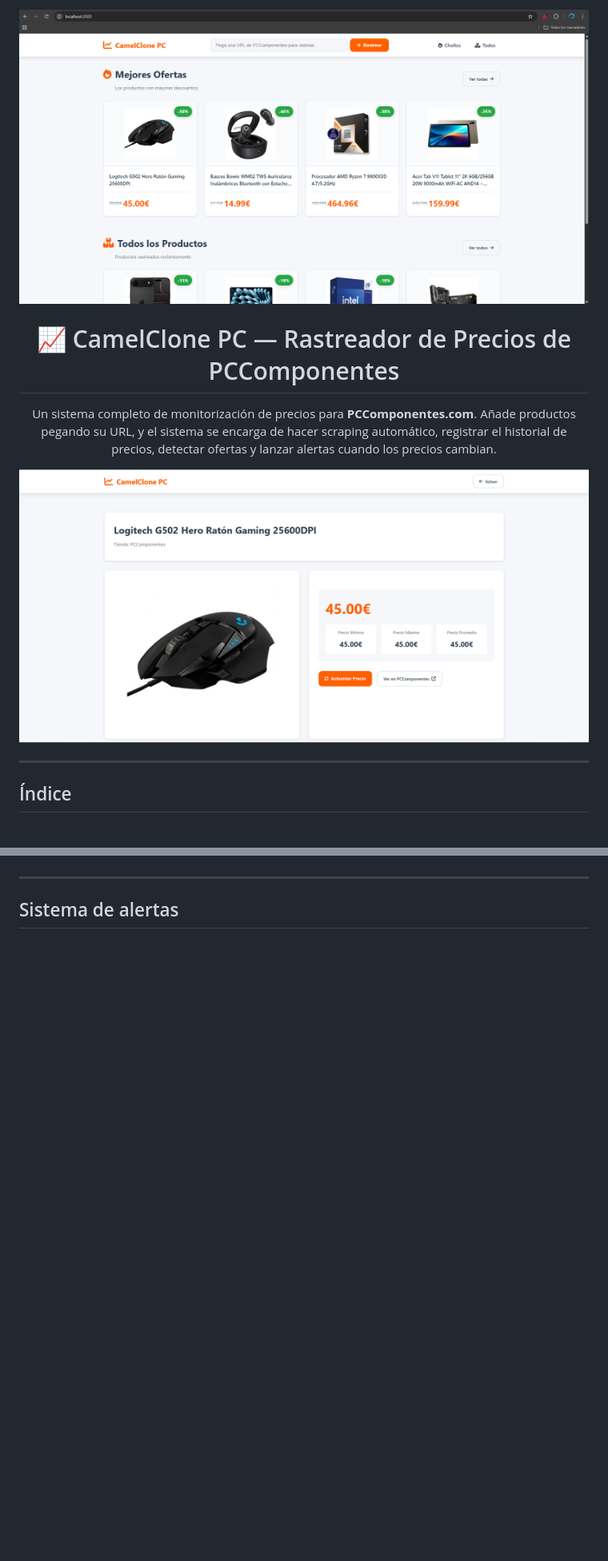
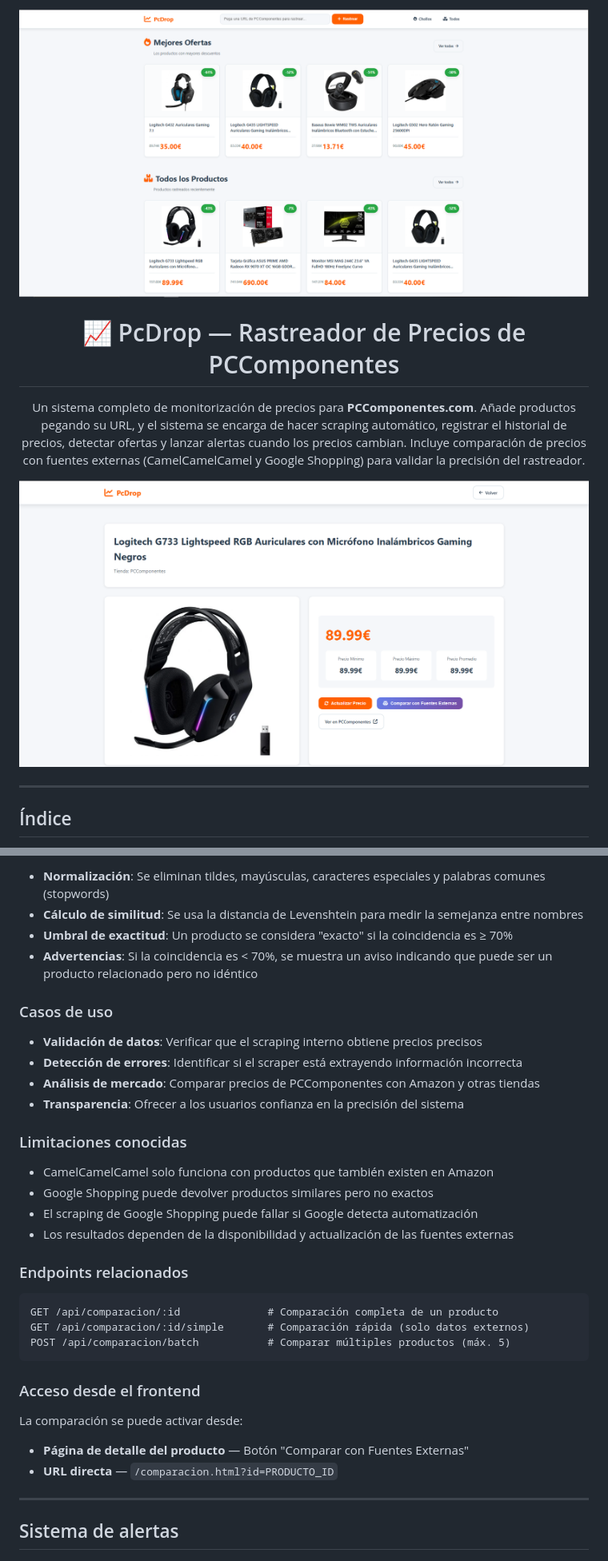
Before and after one commit to jfmartinez10/Rastreador-de-precios-sobre-PcComponentes, a Markdown page: README.md, 2 parts joined by grey strips. Shown at 80% size. GitHub-like rendering; pictures changed too: public/imgs/home.png, public/imgs/producto.png; blank space fills up the shorter version.

Commit message:
docs: Actualizar README con imágenes y comparativa de precios con otras apps

````diff
--- a/README.md
+++ b/README.md
@@ -2,9 +2,9 @@
 
 ![Hero Banner](public/imgs/home.png)
 
-# 📈 CamelClone PC — Rastreador de Precios de PCComponentes
+# 📈 PcDrop — Rastreador de Precios de PCComponentes
 
-Un sistema completo de monitorización de precios para **PCComponentes.com**. Añade productos pegando su URL, y el sistema se encarga de hacer scraping automático, registrar el historial de precios, detectar ofertas y lanzar alertas cuando los precios cambian.
+Un sistema completo de monitorización de precios para **PCComponentes.com**. Añade productos pegando su URL, y el sistema se encarga de hacer scraping automático, registrar el historial de precios, detectar ofertas y lanzar alertas cuando los precios cambian. Incluye comparación de precios con fuentes externas (CamelCamelCamel y Google Shopping) para validar la precisión del rastreador.
 
 ![Tech Stack](public/imgs/producto.png)
 
@@ -382,3 +425,35 @@ PCComponentes bloquea los scraping con Axios (peticiones HTTP directas). Por eso
+- **Normalización**: Se eliminan tildes, mayúsculas, caracteres especiales y palabras comunes (stopwords)
+- **Cálculo de similitud**: Se usa la distancia de Levenshtein para medir la semejanza entre nombres
+- **Umbral de exactitud**: Un producto se considera "exacto" si la coincidencia es ≥ 70%
+- **Advertencias**: Si la coincidencia es < 70%, se muestra un aviso indicando que puede ser un producto relacionado pero no idéntico
+
+### Casos de uso
+
+- **Validación de datos**: Verificar que el scraping interno obtiene precios precisos
+- **Detección de errores**: Identificar si el scraper está extrayendo información incorrecta
+- **Análisis de mercado**: Comparar precios de PCComponentes con Amazon y otras tiendas
+- **Transparencia**: Ofrecer a los usuarios confianza en la precisión del sistema
+
+### Limitaciones conocidas
+
+- CamelCamelCamel solo funciona con productos que también existen en Amazon
+- Google Shopping puede devolver productos similares pero no exactos
+- El scraping de Google Shopping puede fallar si Google detecta automatización
+- Los resultados dependen de la disponibilidad y actualización de las fuentes externas
+
+### Endpoints relacionados
+
+```
+GET /api/comparacion/:id              # Comparación completa de un producto
+GET /api/comparacion/:id/simple       # Comparación rápida (solo datos externos)
+POST /api/comparacion/batch           # Comparar múltiples productos (máx. 5)
+```
+
+### Acceso desde el frontend
+
+La comparación se puede activar desde:
+- **Página de detalle del producto** — Botón "Comparar con Fuentes Externas"
+- **URL directa** — `/comparacion.html?id=PRODUCTO_ID`
 
 ---
 
````
Also changed, not shown: other parts of README.md (+50 -7 lines), public/imgs/comparacion1.PNG (added), public/imgs/comparacion2.PNG (added).
